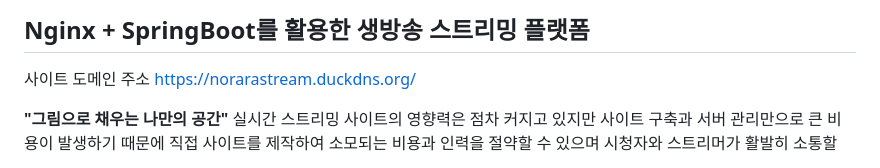
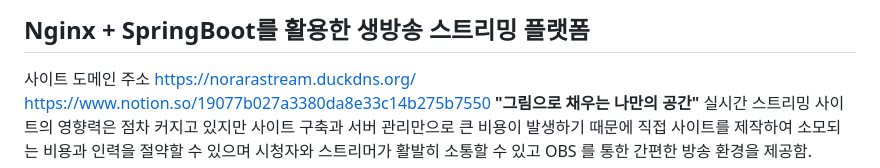
Before and after one commit to Ikara777/NoRaRaStreaming, a Markdown page: README.md, the part around the change. Drawn GitHub-style.

```diff
--- a/README.md
+++ b/README.md
@@ -4,7 +4,7 @@
 ## Nginx + SpringBoot를 활용한 생방송 스트리밍 플랫폼
 사이트 도메인 주소
 https://norarastream.duckdns.org/
-
+https://www.notion.so/19077b027a3380da8e33c14b275b7550
 **"그림으로 채우는 나만의 공간"**
 실시간 스트리밍 사이트의 영향력은 점차 커지고 있지만 사이트 구축과
 서버 관리만으로 큰 비용이 발생하기 때문에 직접 사이트를 제작하여
```
